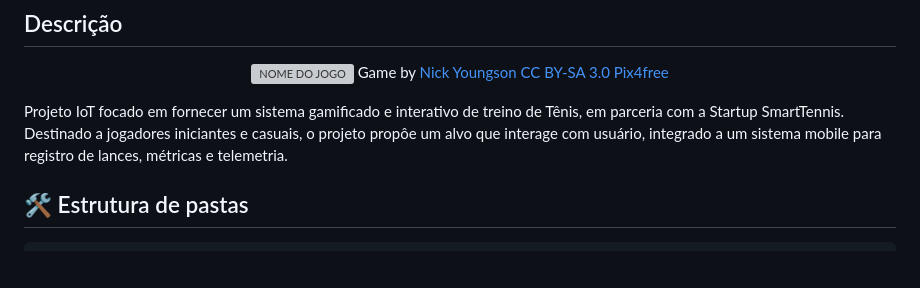
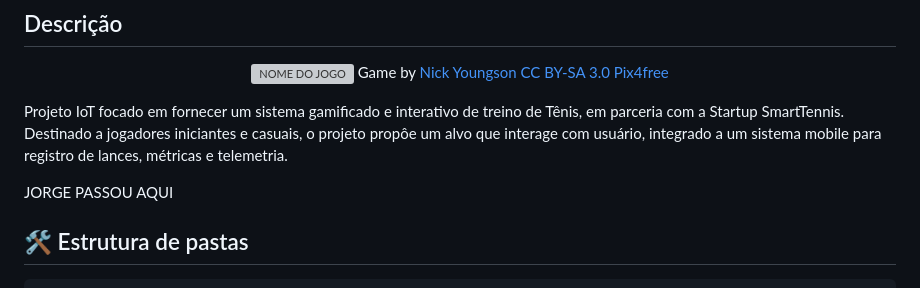
Before and after one commit to 2026-2-NCC6/Projeto12, a Markdown page: README.md, the part around the change. GitHub-like rendering; blank space fills up the shorter version; grey boxes are pictures that could not be loaded.

Commit message:
Testando o Jorge

```diff
--- a/README.md
+++ b/README.md
@@ -20,6 +20,8 @@
 </p>
 
 Projeto IoT focado em fornecer um sistema gamificado e interativo de treino de Tênis, em parceria com a Startup SmartTennis. Destinado a jogadores iniciantes e casuais, o projeto propôe um alvo que interage com usuário, integrado a um sistema mobile para registro de lances, métricas e telemetria.
+
+JORGE PASSOU AQUI
 
 ## 🛠 Estrutura de pastas
 
```
